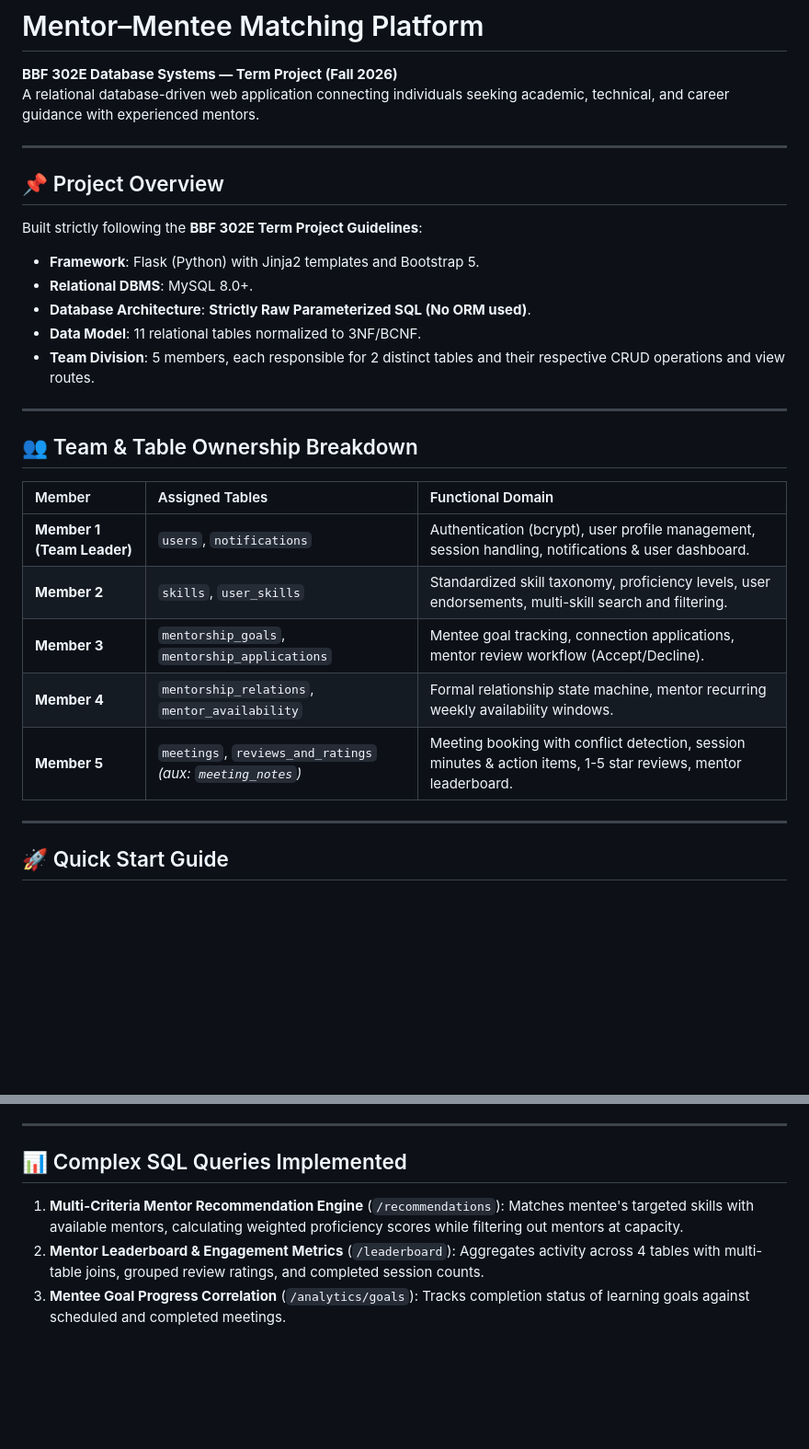
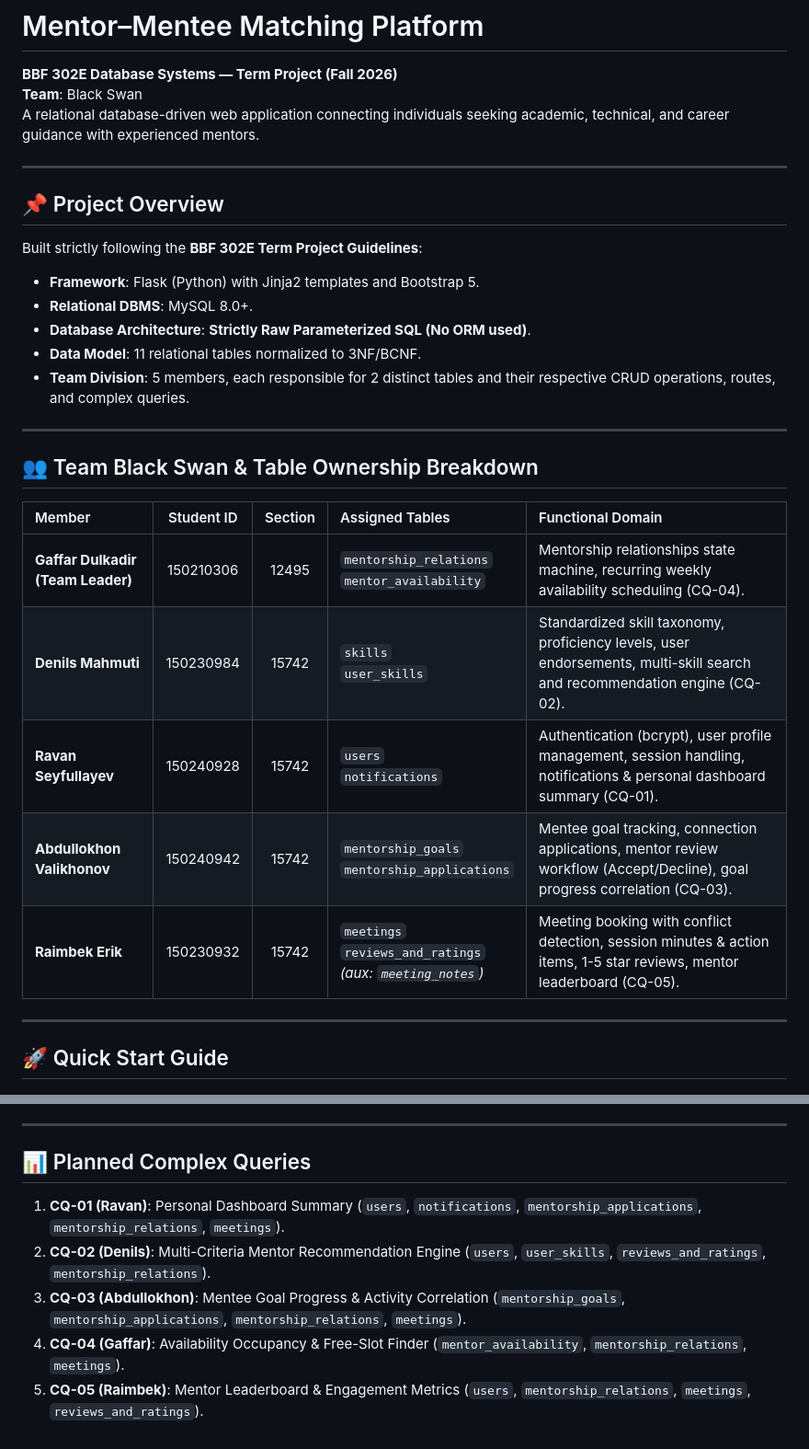
Before and after one commit to Abdullahon2006/mentor-platform, a Markdown page: README.md, 2 parts joined by grey strips. Shown at 92% size. GitHub-like rendering; blank space fills up the shorter version.

Commit message:
docs: update Milestone 1 proposal and README with official Black Swan team roster and CQ mappings

```diff
--- a/README.md
+++ b/README.md
@@ -1,6 +1,7 @@
 # Mentor–Mentee Matching Platform
 
 **BBF 302E Database Systems — Term Project (Fall 2026)**
+**Team**: Black Swan
 A relational database-driven web application connecting individuals seeking academic, technical, and career guidance with experienced mentors.
 
 ---
@@ -11,19 +12,19 @@ Built strictly following the **BBF 302E Term Project Guidelines**:
 - **Relational DBMS**: MySQL 8.0+.
 - **Database Architecture**: **Strictly Raw Parameterized SQL (No ORM used)**.
 - **Data Model**: 11 relational tables normalized to 3NF/BCNF.
-- **Team Division**: 5 members, each responsible for 2 distinct tables and their respective CRUD operations and view routes.
+- **Team Division**: 5 members, each responsible for 2 distinct tables and their respective CRUD operations, routes, and complex queries.
 
 ---
 
-## 👥 Team & Table Ownership Breakdown
+## 👥 Team Black Swan & Table Ownership Breakdown
 
-| Member | Assigned Tables | Functional Domain |
-| :--- | :--- | :--- |
-| **Member 1 (Team Leader)** | `users`, `notifications` | Authentication (bcrypt), user profile management, session handling, notifications & user dashboard. |
-| **Member 2** | `skills`, `user_skills` | Standardized skill taxonomy, proficiency levels, user endorsements, multi-skill search and filtering. |
-| **Member 3** | `mentorship_goals`, `mentorship_applications` | Mentee goal tracking, connection applications, mentor review workflow (Accept/Decline). |
-| **Member 4** | `mentorship_relations`, `mentor_availability` | Formal relationship state machine, mentor recurring weekly availability windows. |
-| **Member 5** | `meetings`, `reviews_and_ratings` *(aux: `meeting_notes`)* | Meeting booking with conflict detection, session minutes & action items, 1-5 star reviews, mentor leaderboard. |
+| Member | Student ID | Section | Assigned Tables | Functional Domain |
+| :--- | :-: | :-: | :--- | :--- |
+| **Gaffar Dulkadir (Team Leader)** | 150210306 | 12495 | `mentorship_relations`<br>`mentor_availability` | Mentorship relationships state machine, recurring weekly availability scheduling (CQ-04). |
+| **Denils Mahmuti** | 150230984 | 15742 | `skills`<br>`user_skills` | Standardized skill taxonomy, proficiency levels, user endorsements, multi-skill search and recommendation engine (CQ-02). |
+| **Ravan Seyfullayev** | 150240928 | 15742 | `users`<br>`notifications` | Authentication (bcrypt), user profile management, session handling, notifications & personal dashboard summary (CQ-01). |
+| **Abdullokhon Valikhonov** | 150240942 | 15742 | `mentorship_goals`<br>`mentorship_applications` | Mentee goal tracking, connection applications, mentor review workflow (Accept/Decline), goal progress correlation (CQ-03). |
+| **Raimbek Erik** | 150230932 | 15742 | `meetings`<br>`reviews_and_ratings`<br>*(aux: `meeting_notes`)* | Meeting booking with conflict detection, session minutes & action items, 1-5 star reviews, mentor leaderboard (CQ-05). |
 
 ---
 
@@ -64,7 +65,9 @@ All seed accounts use the default password: **`password123`**
 
 ---
 
-## 📊 Complex SQL Queries Implemented
-1. **Multi-Criteria Mentor Recommendation Engine** (`/recommendations`): Matches mentee's targeted skills with available mentors, calculating weighted proficiency scores while filtering out mentors at capacity.
-2. **Mentor Leaderboard & Engagement Metrics** (`/leaderboard`): Aggregates activity across 4 tables with multi-table joins, grouped review ratings, and completed session counts.
-3. **Mentee Goal Progress Correlation** (`/analytics/goals`): Tracks completion status of learning goals against scheduled and completed meetings.
+## 📊 Planned Complex Queries
+1. **CQ-01 (Ravan)**: Personal Dashboard Summary (`users`, `notifications`, `mentorship_applications`, `mentorship_relations`, `meetings`).
+2. **CQ-02 (Denils)**: Multi-Criteria Mentor Recommendation Engine (`users`, `user_skills`, `reviews_and_ratings`, `mentorship_relations`).
+3. **CQ-03 (Abdullokhon)**: Mentee Goal Progress & Activity Correlation (`mentorship_goals`, `mentorship_applications`, `mentorship_relations`, `meetings`).
+4. **CQ-04 (Gaffar)**: Availability Occupancy & Free-Slot Finder (`mentor_availability`, `mentorship_relations`, `meetings`).
+5. **CQ-05 (Raimbek)**: Mentor Leaderboard & Engagement Metrics (`users`, `mentorship_relations`, `meetings`, `reviews_and_ratings`).
```
Also changed, not shown: docs/milestone1_proposal.md (+105 -277 lines).
